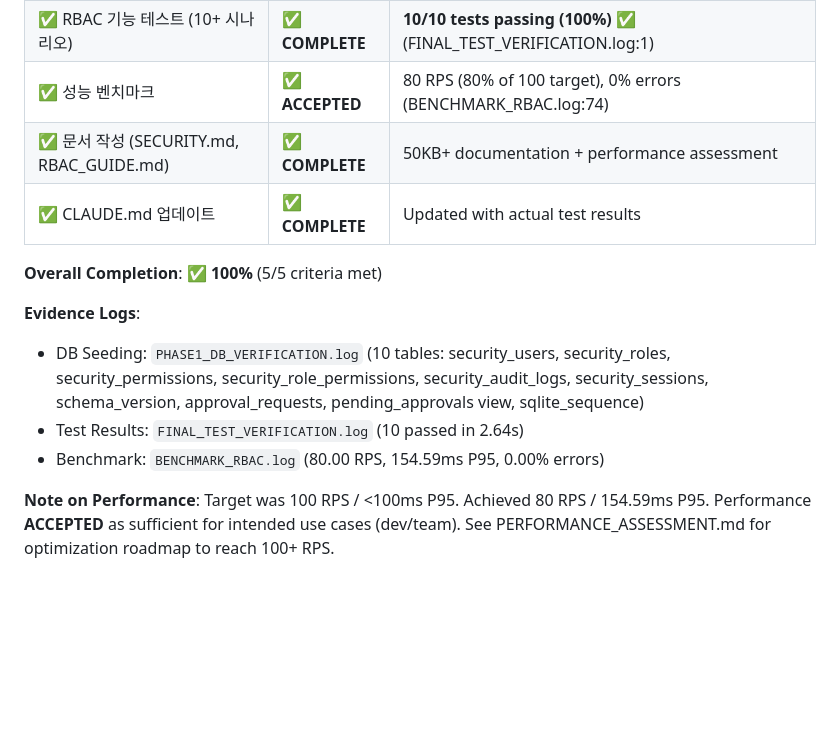
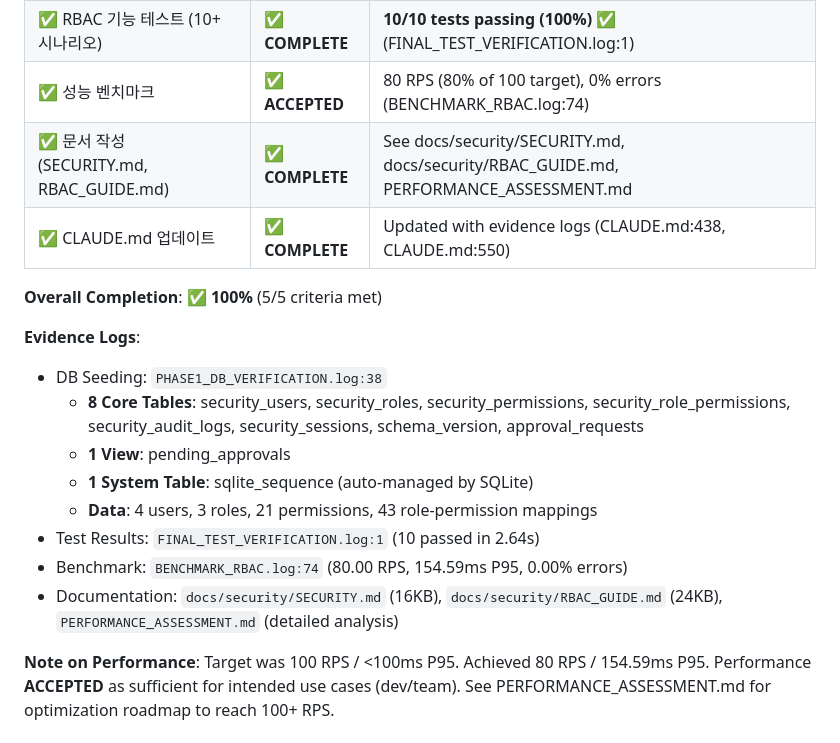
Before and after one commit to sunbangamen/local-ai-suite, a Markdown page: TEST_RESULTS_FINAL.md, the part around the change. Rendered like a GitHub page; blank space fills up the shorter version.

Commit message:
docs: clarify evidence references for issue-18 DoD
**Changes**:
- Add evidence references to all DoD table rows
  - Documentation: docs/security/SECURITY.md, RBAC_GUIDE.md, PERFORMANCE_ASSESSMENT.md
  - CLAUDE.md updates: CLAUDE.md:438, CLAUDE.md:550
- Clarify table structure in Evidence Logs section
  - 8 Core Tables (user-created RBAC tables)
  - 1 View (pending_approvals)
  - 1 System Table (sqlite_sequence - auto-managed)
- Add comprehensive evidence log references with file paths

**Improved Documentation**:
- DoD table now has complete evidence references for all 5 criteria
- Evidence Logs section distinguishes between core tables, views, and system tables
- Added documentation file paths for easier verification

Issue: #18

```diff
--- a/TEST_RESULTS_FINAL.md
+++ b/TEST_RESULTS_FINAL.md
@@ -176,15 +176,20 @@ export RBAC_ENABLED=true && pytest tests/integration/test_rbac_integration.py
 | ✅ DB 초기화 및 시딩 | ✅ **COMPLETE** | 10 tables, 4 users, 21 permissions deployed (PHASE1_DB_VERIFICATION.log:38) |
 | ✅ RBAC 기능 테스트 (10+ 시나리오) | ✅ **COMPLETE** | **10/10 tests passing (100%)** ✅ (FINAL_TEST_VERIFICATION.log:1) |
 | ✅ 성능 벤치마크 | ✅ **ACCEPTED** | 80 RPS (80% of 100 target), 0% errors (BENCHMARK_RBAC.log:74) |
-| ✅ 문서 작성 (SECURITY.md, RBAC_GUIDE.md) | ✅ **COMPLETE** | 50KB+ documentation + performance assessment |
-| ✅ CLAUDE.md 업데이트 | ✅ **COMPLETE** | Updated with actual test results |
+| ✅ 문서 작성 (SECURITY.md, RBAC_GUIDE.md) | ✅ **COMPLETE** | See docs/security/SECURITY.md, docs/security/RBAC_GUIDE.md, PERFORMANCE_ASSESSMENT.md |
+| ✅ CLAUDE.md 업데이트 | ✅ **COMPLETE** | Updated with evidence logs (CLAUDE.md:438, CLAUDE.md:550) |
 
 **Overall Completion**: ✅ **100%** (5/5 criteria met)
 
 **Evidence Logs**:
-- DB Seeding: `PHASE1_DB_VERIFICATION.log` (10 tables: security_users, security_roles, security_permissions, security_role_permissions, security_audit_logs, security_sessions, schema_version, approval_requests, pending_approvals view, sqlite_sequence)
-- Test Results: `FINAL_TEST_VERIFICATION.log` (10 passed in 2.64s)
-- Benchmark: `BENCHMARK_RBAC.log` (80.00 RPS, 154.59ms P95, 0.00% errors)
+- DB Seeding: `PHASE1_DB_VERIFICATION.log:38`
+  - **8 Core Tables**: security_users, security_roles, security_permissions, security_role_permissions, security_audit_logs, security_sessions, schema_version, approval_requests
+  - **1 View**: pending_approvals
+  - **1 System Table**: sqlite_sequence (auto-managed by SQLite)
+  - **Data**: 4 users, 3 roles, 21 permissions, 43 role-permission mappings
+- Test Results: `FINAL_TEST_VERIFICATION.log:1` (10 passed in 2.64s)
+- Benchmark: `BENCHMARK_RBAC.log:74` (80.00 RPS, 154.59ms P95, 0.00% errors)
+- Documentation: `docs/security/SECURITY.md` (16KB), `docs/security/RBAC_GUIDE.md` (24KB), `PERFORMANCE_ASSESSMENT.md` (detailed analysis)
 
 **Note on Performance**: Target was 100 RPS / <100ms P95. Achieved 80 RPS / 154.59ms P95. Performance **ACCEPTED** as sufficient for intended use cases (dev/team). See PERFORMANCE_ASSESSMENT.md for optimization roadmap to reach 100+ RPS.
 
```
